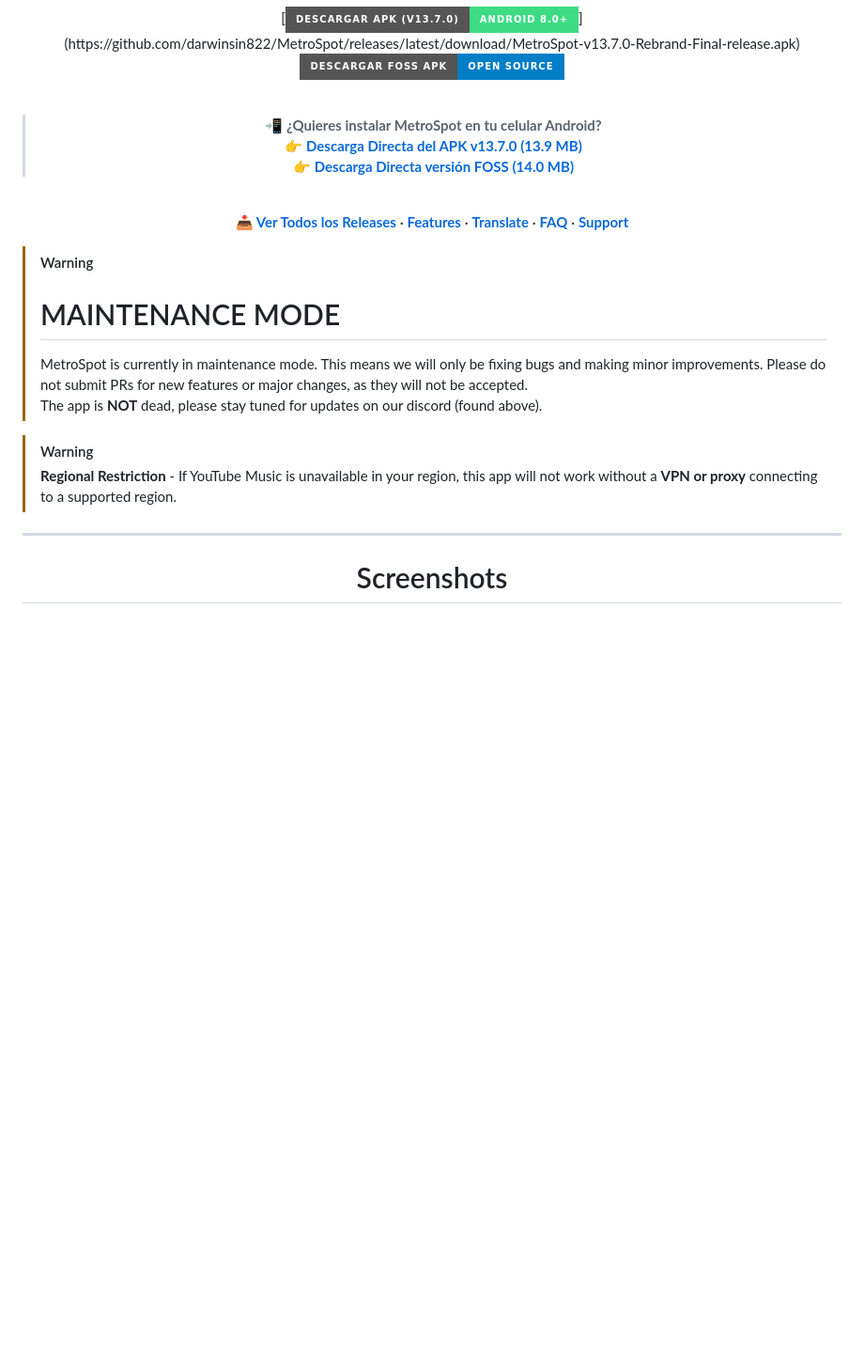
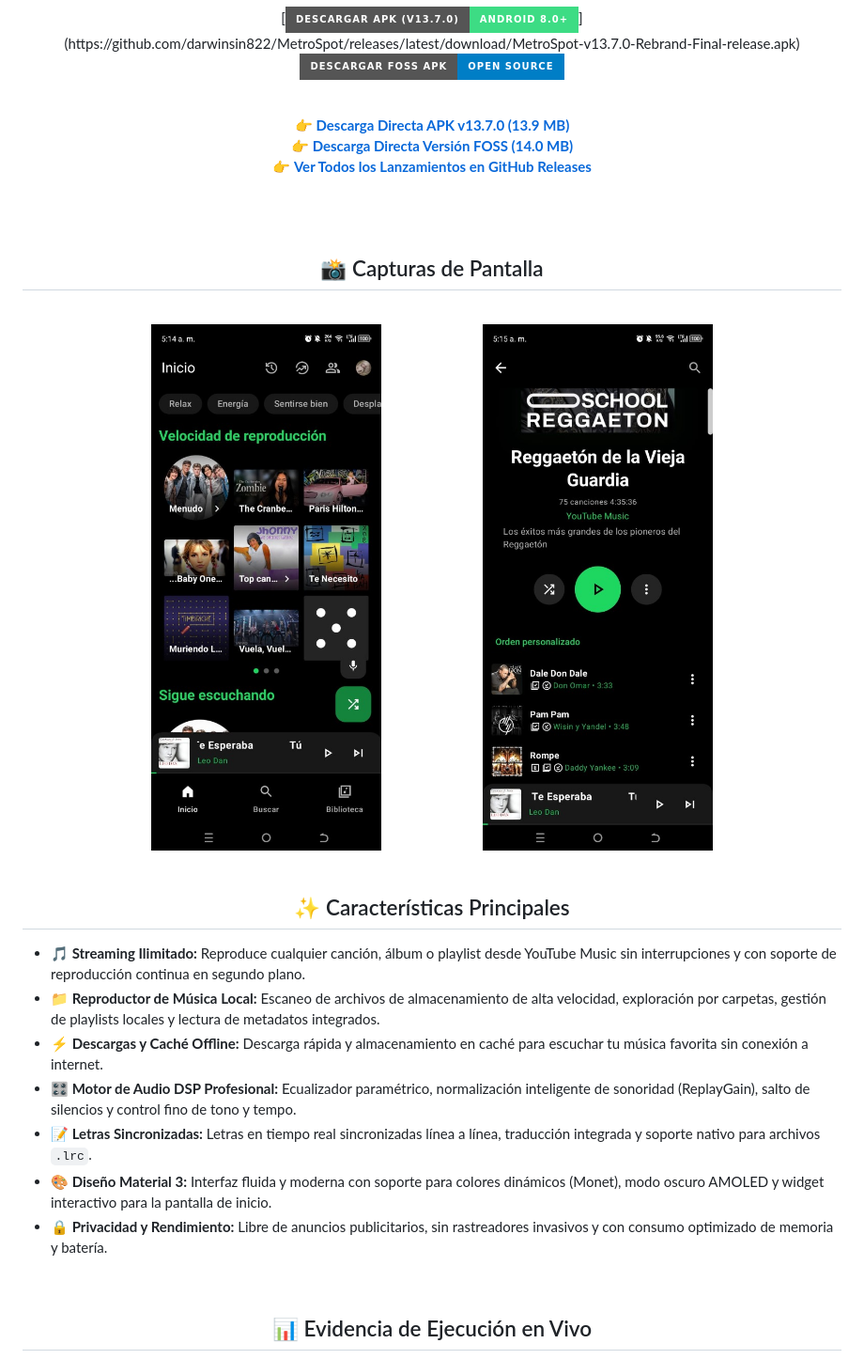
Before and after one commit to darwinsin822/MetroSpot, a Markdown page: README.md, the part around one of its changes. Shown at 94% size. GitHub-like rendering; badges without logos; blank space fills up the shorter version.

Commit message:
refactor(docs): modernizar y limpiar README de MetroSpot con diseño minimalista y créditos oficiales

```diff
--- a/README.md
+++ b/README.md
@@ -26,27 +22,38 @@
 
 <br/>
 
-> 📲 **¿Quieres instalar MetroSpot en tu celular Android?**
-> 👉 **[Descarga Directa del APK v13.7.0 (13.9 MB)](https://github.com/darwinsin822/MetroSpot/releases/latest/download/MetroSpot-v13.7.0-Rebrand-Final-release.apk)**
-> 👉 **[Descarga Directa versión FOSS (14.0 MB)](https://github.com/darwinsin822/MetroSpot/releases/latest/download/MetroSpot-v13.7.0-foss-release.apk)**
+👉 **[Descarga Directa APK v13.7.0 (13.9 MB)](https://github.com/darwinsin822/MetroSpot/releases/latest/download/MetroSpot-v13.7.0-Rebrand-Final-release.apk)**
+👉 **[Descarga Directa Versión FOSS (14.0 MB)](https://github.com/darwinsin822/MetroSpot/releases/latest/download/MetroSpot-v13.7.0-foss-release.apk)**
+👉 **[Ver Todos los Lanzamientos en GitHub Releases](https://github.com/darwinsin822/MetroSpot/releases)**
+
+<br/>
+<br/>
+
+## 📸 Capturas de Pantalla
 
 <br/>
 
-[**📥 Ver Todos los Releases**](https://github.com/darwinsin822/MetroSpot/releases) · [**Features**](#features) · [**Translate**](#translations) · [**FAQ**](#faq) · [**Support**](#support-the-project)
+<img src="assets/screenshots/metrospot_home.jpg" alt="MetroSpot Pantalla Principal" width="40%" style="border-radius: 14px; border: 1px solid #30363d; margin: 8px;" />
+<img src="assets/screenshots/metrospot_playlist.jpg" alt="MetroSpot Lista de Reproducción" width="40%" style="border-radius: 14px; border: 1px solid #30363d; margin: 8px;" />
+
+<br/>
+<br/>
+
+## ✨ Características Principales
 
 </div>
 
-> [!WARNING]
-> # MAINTENANCE MODE
-> MetroSpot is currently in maintenance mode. This means we will only be fixing bugs and making minor improvements. Please do not submit PRs for new features or major changes, as they will not be accepted.
-> The app is **NOT** dead, please stay tuned for updates on our discord (found above).
+- **🎵 Streaming Ilimitado:** Reproduce cualquier canción, álbum o playlist desde YouTube Music sin interrupciones y con soporte de reproducción continua en segundo plano.
+- **📁 Reproductor de Música Local:** Escaneo de archivos de almacenamiento de alta velocidad, exploración por carpetas, gestión de playlists locales y lectura de metadatos integrados.
+- **⚡ Descargas y Caché Offline:** Descarga rápida y almacenamiento en caché para escuchar tu música favorita sin conexión a internet.
+- **🎛️ Motor de Audio DSP Profesional:** Ecualizador paramétrico, normalización inteligente de sonoridad (ReplayGain), salto de silencios y control fino de tono y tempo.
+- **📝 Letras Sincronizadas:** Letras en tiempo real sincronizadas línea a línea, traducción integrada y soporte nativo para archivos `.lrc`.
+- **🎨 Diseño Material 3:** Interfaz fluida y moderna con soporte para colores dinámicos (Monet), modo oscuro AMOLED y widget interactivo para la pantalla de inicio.
+- **🔒 Privacidad y Rendimiento:** Libre de anuncios publicitarios, sin rastreadores invasivos y con consumo optimizado de memoria y batería.
 
-> [!WARNING]
-> **Regional Restriction** - If YouTube Music is unavailable in your region, this app will not work without a **VPN or proxy** connecting to a supported region.
-
----
+<br/>
 
 <div align="center">
 
-<h1><a id="screenshots"></a>Screenshots</h1>
+## 📊 Evidencia de Ejecución en Vivo
 
```
Also changed, not shown: other parts of README.md (+18 -308 lines), development_guide.md (+1 -1 lines), assets/XMR.png (deleted), assets/blacksmith-powered.png (deleted), assets/buymeacoffee.png (deleted), assets/metrospot-execution.png.
